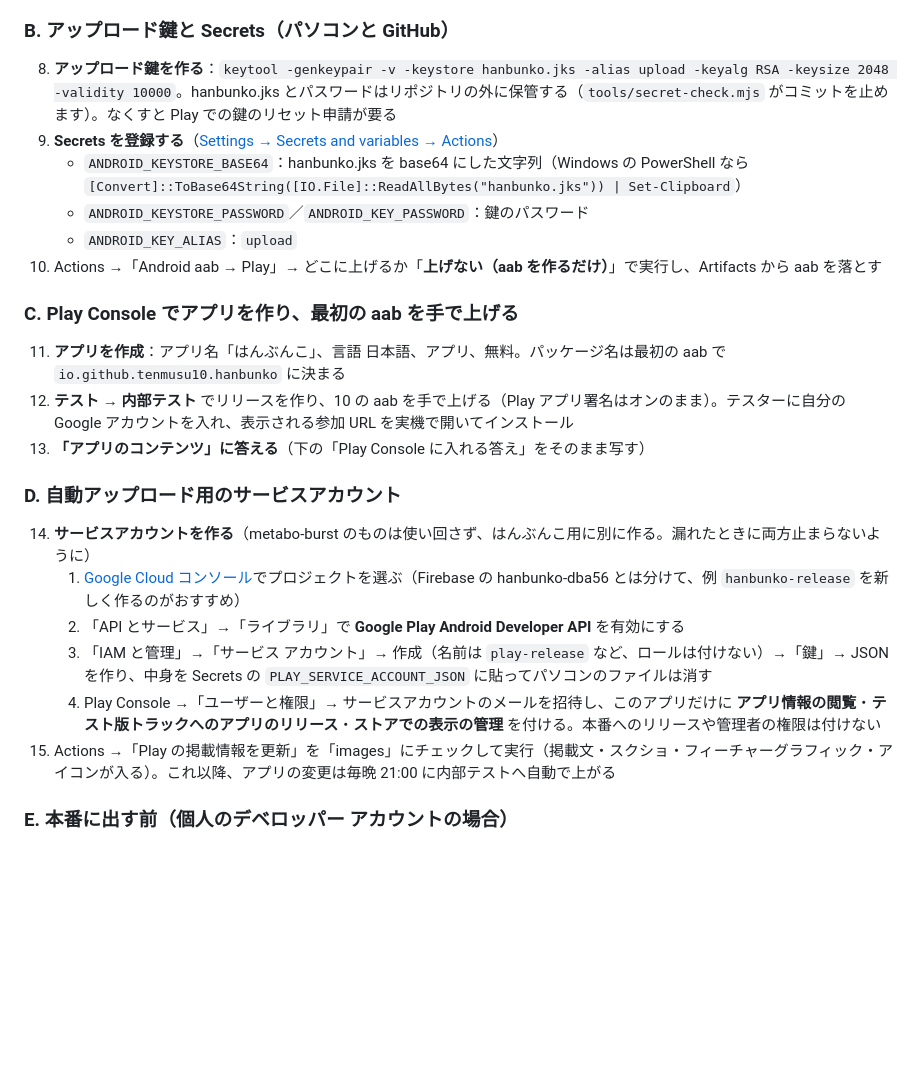
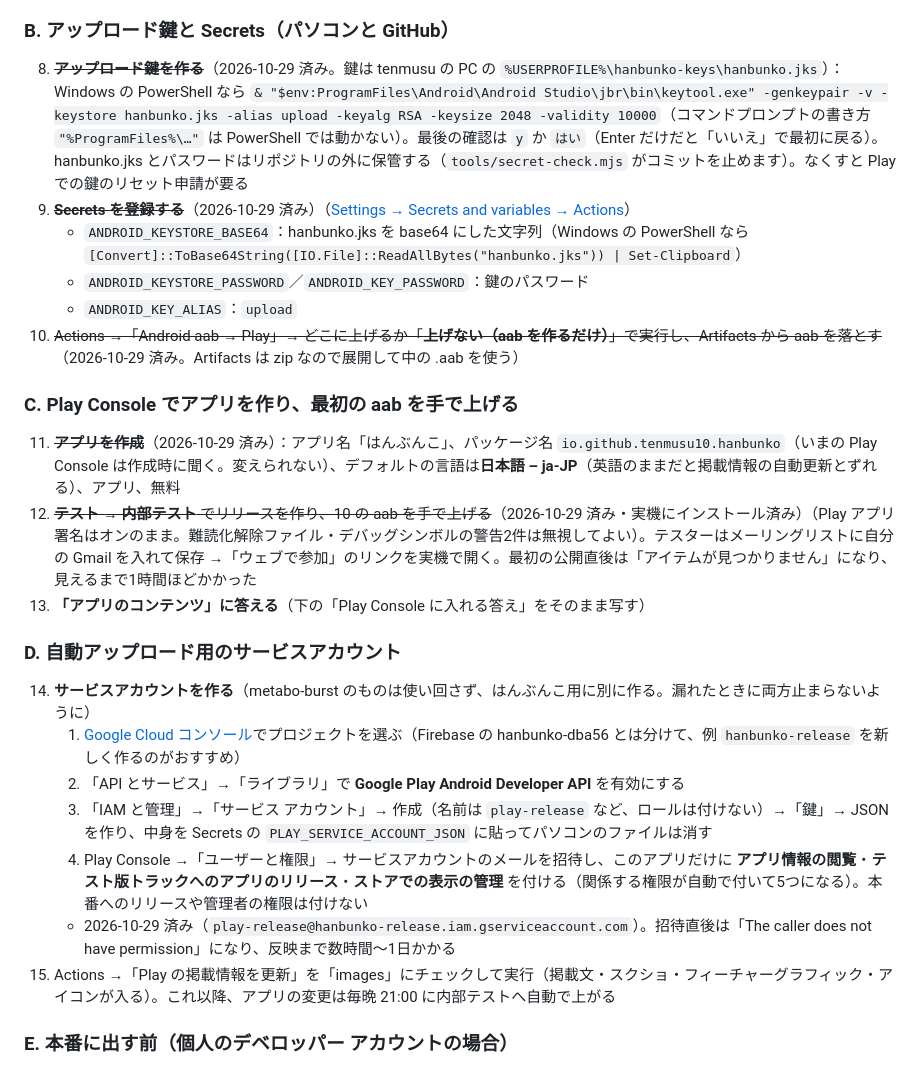
Before and after one commit to tenmusu10/hanbunko, a Markdown page: APP.md, the part around the change. Drawn GitHub-style; blank space fills up the shorter version.

Commit message:
リリース手順が、いまの Play Console の画面とつまずきどころに合う (#41)
* アプリのアイコンと起動画面が「のこり半分」になり、Play Console に入れる答えと人の作業が1か所にそろう

- tools/make-icons.mjs（npm run icons）：icon.svg からランチャー・丸・アダプティブ・モノクロ・起動画面・store/icon-512.png を作る
- tools/ready-check.mjs（npm run ready）：リポジトリ側のリリース下準備を CI で確かめる
- APP.md：「人がやること（上から順に）」と「Play Console に入れる答え」に統合
- privacy.html：Play のアカウント削除 URL 用に #delete を付ける

Co-Authored-By: Claude Opus 5.5 <noreply@anthropic.com>
Claude-Session: https://claude.ai/code/session_017VbUq2MWk7vKAdsLHcSuEY

* 「人がやること」の匿名アカウントの自動クリーンアップは、設定に出てこなければそのままでよいと書く

Co-Authored-By: Claude Opus 5.5 <noreply@anthropic.com>
Claude-Session: https://claude.ai/code/session_017VbUq2MWk7vKAdsLHcSuEY

* ウェブ版でも、まとめ通知をオンにできるようになる（ウェブプッシュの公開鍵を入れる）

APP.md「人がやること」の A（Firebase）を済みにする

Co-Authored-By: Claude Opus 5.5 <noreply@anthropic.com>
Claude-Session: https://claude.ai/code/session_017VbUq2MWk7vKAdsLHcSuEY

* main を取り込む

* APP.md の「人がやること」B・C を済みにし、いまの Play Console の画面とつまずいたところに合わせる

Co-Authored-By: Claude Opus 5.5 <noreply@anthropic.com>
Claude-Session: https://claude.ai/code/session_017VbUq2MWk7vKAdsLHcSuEY

---------

Co-authored-by: Claude <noreply@anthropic.com>

```diff
--- a/APP.md
+++ b/APP.md
@@ -46,17 +46,17 @@ npx cap open android   # Android Studio が開く（npm run android でも同じ
 
 ### B. アップロード鍵と Secrets（パソコンと GitHub）
 
-8. **アップロード鍵を作る**：`keytool -genkeypair -v -keystore hanbunko.jks -alias upload -keyalg RSA -keysize 2048 -validity 10000`。hanbunko.jks とパスワードはリポジトリの外に保管する（`tools/secret-check.mjs` がコミットを止めます）。なくすと Play での鍵のリセット申請が要る
-9. **Secrets を登録する**（[Settings → Secrets and variables → Actions](https://github.com/tenmusu10/hanbunko/settings/secrets/actions)）
+8. ~~**アップロード鍵を作る**~~（2026-10-29 済み。鍵は tenmusu の PC の `%USERPROFILE%\hanbunko-keys\hanbunko.jks`）：Windows の PowerShell なら `& "$env:ProgramFiles\Android\Android Studio\jbr\bin\keytool.exe" -genkeypair -v -keystore hanbunko.jks -alias upload -keyalg RSA -keysize 2048 -validity 10000`（コマンドプロンプトの書き方 `"%ProgramFiles%\…"` は PowerShell では動かない）。最後の確認は `y` か `はい`（Enter だけだと「いいえ」で最初に戻る）。hanbunko.jks とパスワードはリポジトリの外に保管する（`tools/secret-check.mjs` がコミットを止めます）。なくすと Play での鍵のリセット申請が要る
+9. ~~**Secrets を登録する**~~（2026-10-29 済み）（[Settings → Secrets and variables → Actions](https://github.com/tenmusu10/hanbunko/settings/secrets/actions)）
    - `ANDROID_KEYSTORE_BASE64`：hanbunko.jks を base64 にした文字列（Windows の PowerShell なら `[Convert]::ToBase64String([IO.File]::ReadAllBytes("hanbunko.jks")) | Set-Clipboard`）
    - `ANDROID_KEYSTORE_PASSWORD`／`ANDROID_KEY_PASSWORD`：鍵のパスワード
    - `ANDROID_KEY_ALIAS`：`upload`
-10. Actions →「Android aab → Play」→ どこに上げるか「**上げない（aab を作るだけ）**」で実行し、Artifacts から aab を落とす
+10. ~~Actions →「Android aab → Play」→ どこに上げるか「**上げない（aab を作るだけ）**」で実行し、Artifacts から aab を落とす~~（2026-10-29 済み。Artifacts は zip なので展開して中の .aab を使う）
 
 ### C. Play Console でアプリを作り、最初の aab を手で上げる
 
-11. **アプリを作成**：アプリ名「はんぶんこ」、言語 日本語、アプリ、無料。パッケージ名は最初の aab で `io.github.tenmusu10.hanbunko` に決まる
-12. **テスト → 内部テスト** でリリースを作り、10 の aab を手で上げる（Play アプリ署名はオンのまま）。テスターに自分の Google アカウントを入れ、表示される参加 URL を実機で開いてインストール
+11. ~~**アプリを作成**~~（2026-10-29 済み）：アプリ名「はんぶんこ」、パッケージ名 `io.github.tenmusu10.hanbunko`（いまの Play Console は作成時に聞く。変えられない）、デフォルトの言語は**日本語 – ja-JP**（英語のままだと掲載情報の自動更新とずれる）、アプリ、無料
+12. ~~**テスト → 内部テスト** でリリースを作り、10 の aab を手で上げる~~（2026-10-29 済み・実機にインストール済み）（Play アプリ署名はオンのまま。難読化解除ファイル・デバッグシンボルの警告2件は無視してよい）。テスターはメーリングリストに自分の Gmail を入れて保存 →「ウェブで参加」のリンクを実機で開く。最初の公開直後は「アイテムが見つかりません」になり、見えるまで1時間ほどかかった
 13. **「アプリのコンテンツ」に答える**（下の「Play Console に入れる答え」をそのまま写す）
 
 ### D. 自動アップロード用のサービスアカウント
@@ -65,7 +65,8 @@ npx cap open android   # Android Studio が開く（npm run android でも同じ
     1. [Google Cloud コンソール](https://console.cloud.google.com/)でプロジェクトを選ぶ（Firebase の hanbunko-dba56 とは分けて、例 `hanbunko-release` を新しく作るのがおすすめ）
     2. 「API とサービス」→「ライブラリ」で **Google Play Android Developer API** を有効にする
     3. 「IAM と管理」→「サービス アカウント」→ 作成（名前は `play-release` など、ロールは付けない）→「鍵」→ JSON を作り、中身を Secrets の `PLAY_SERVICE_ACCOUNT_JSON` に貼ってパソコンのファイルは消す
-    4. Play Console →「ユーザーと権限」→ サービスアカウントのメールを招待し、このアプリだけに **アプリ情報の閲覧**・**テスト版トラックへのアプリのリリース**・**ストアでの表示の管理** を付ける。本番へのリリースや管理者の権限は付けない
+    4. Play Console →「ユーザーと権限」→ サービスアカウントのメールを招待し、このアプリだけに **アプリ情報の閲覧**・**テスト版トラックへのアプリのリリース**・**ストアでの表示の管理** を付ける（関係する権限が自動で付いて5つになる）。本番へのリリースや管理者の権限は付けない
+    - 2026-10-29 済み（`play-release@hanbunko-release.iam.gserviceaccount.com`）。招待直後は「The caller does not have permission」になり、反映まで数時間〜1日かかる
 15. Actions →「Play の掲載情報を更新」を「images」にチェックして実行（掲載文・スクショ・フィーチャーグラフィック・アイコンが入る）。これ以降、アプリの変更は毎晩 21:00 に内部テストへ自動で上がる
 
 ### E. 本番に出す前（個人のデベロッパー アカウントの場合）
```
